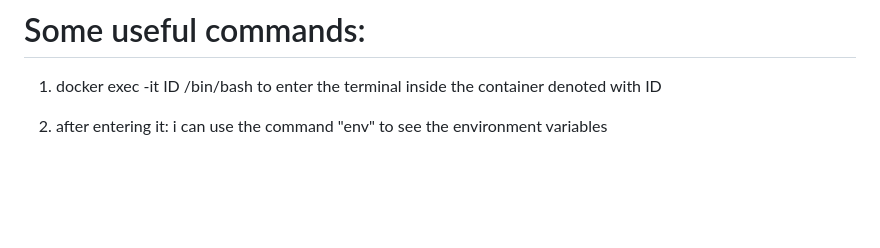
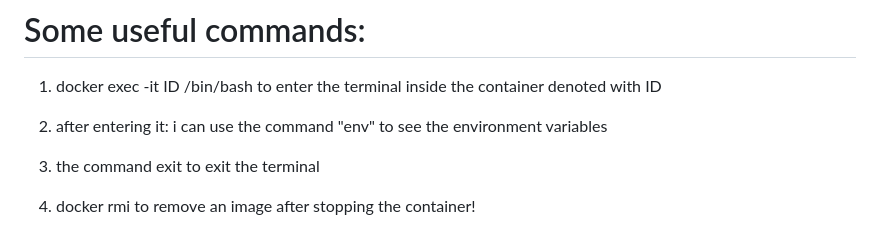
Before and after one commit to SimBoex/DockersProjects, a Markdown page: Docker1/README.md, the part around the change. Drawn GitHub-style; blank space fills up the shorter version.

```diff
--- a/Docker1/README.md
+++ b/Docker1/README.md
@@ -79,3 +79,5 @@ where
 to enter the terminal inside the container denoted with ID
 
 2. after entering it: i can use the command "env" to see the environment variables
+3. the command exit to exit the terminal
+4. docker rmi to remove an image after stopping the container!
```
